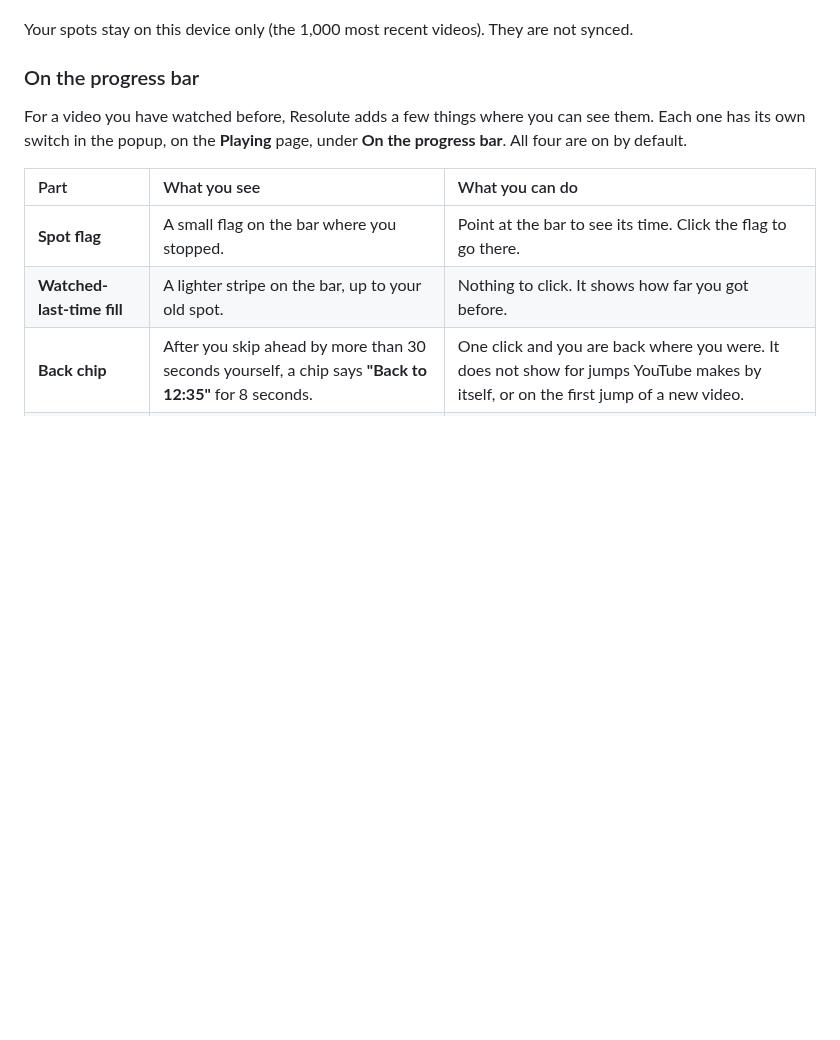
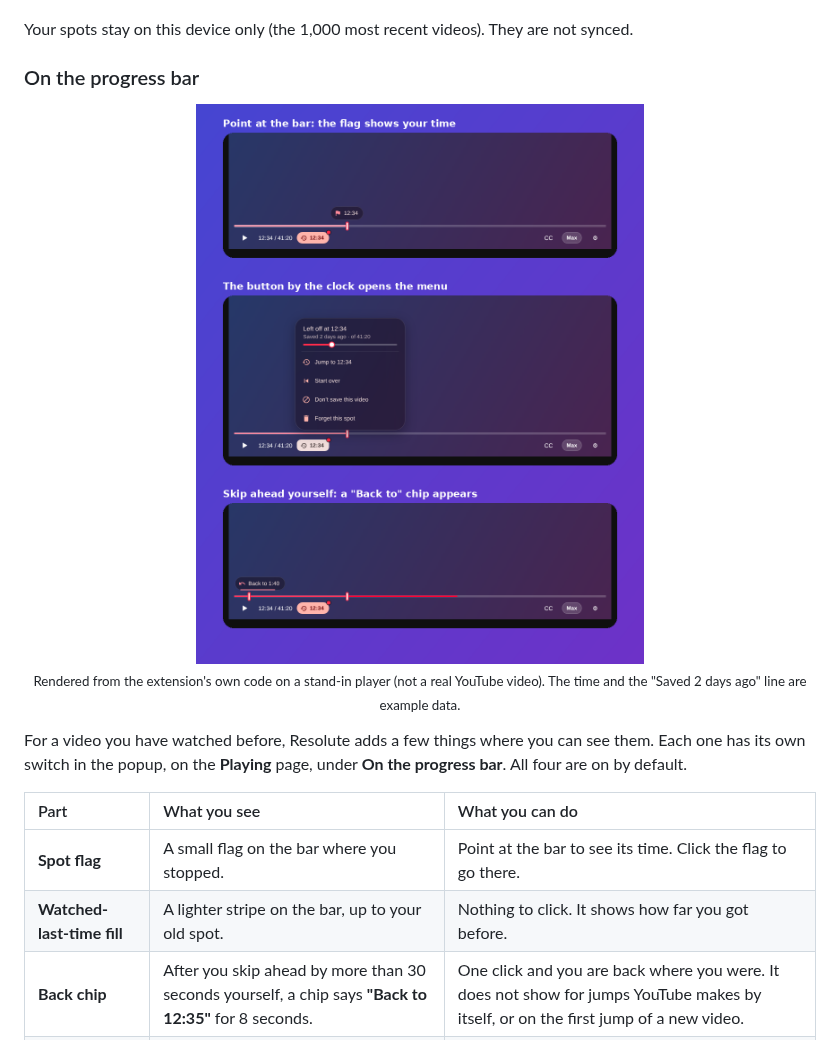
Before and after one commit to GHOST-DEKU/resolute-for-youtube, a Markdown page: README.md, the part around one of its changes. GitHub-like rendering; pictures changed too: docs/resume-bar.png (added); blank space fills up the shorter version.

```diff
--- a/README.md
+++ b/README.md
@@ -269,6 +269,11 @@ Your spots stay on this device only (the 1,000 most recent videos). They are not
 
 ### On the progress bar
 
+<p align="center">
+  <img src="docs/resume-bar.png" alt="Three views of the player: the flag with its time, the menu by the clock, and the Back chip after a skip" width="80%"><br>
+  <sub>Rendered from the extension's own code on a stand-in player (not a real YouTube video). The time and the "Saved 2 days ago" line are example data.</sub>
+</p>
+
 For a video you have watched before, Resolute adds a few things where you can see them. Each one has its own switch in the popup, on the **Playing** page, under **On the progress bar**. All four are on by default.
 
 | Part | What you see | What you can do |
```
Also changed, not shown: other parts of README.md (+6 -1 lines), docs/popup-resume.png (added).
